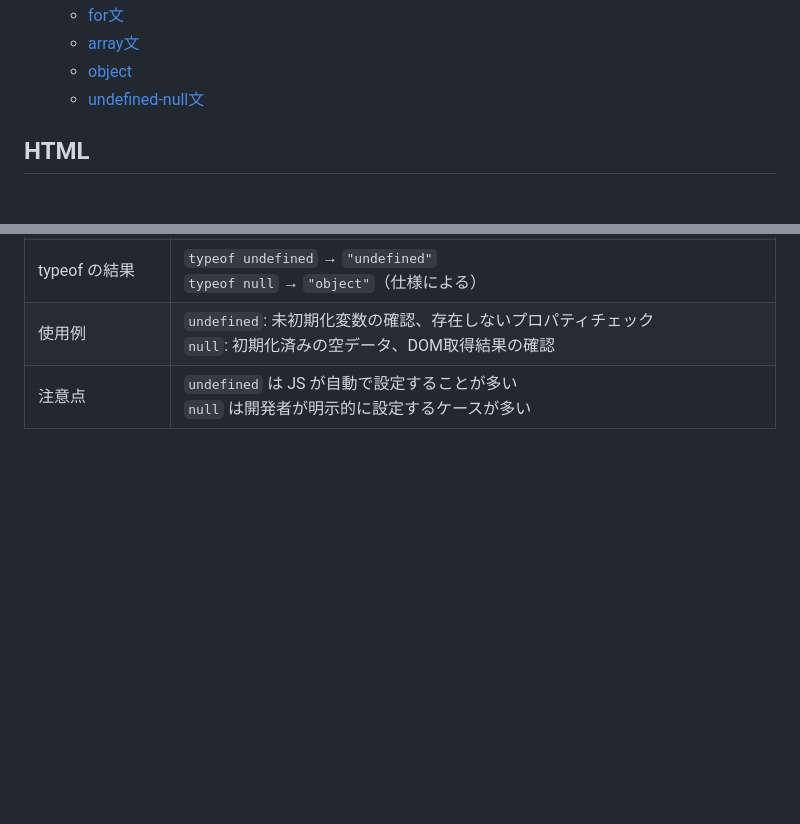
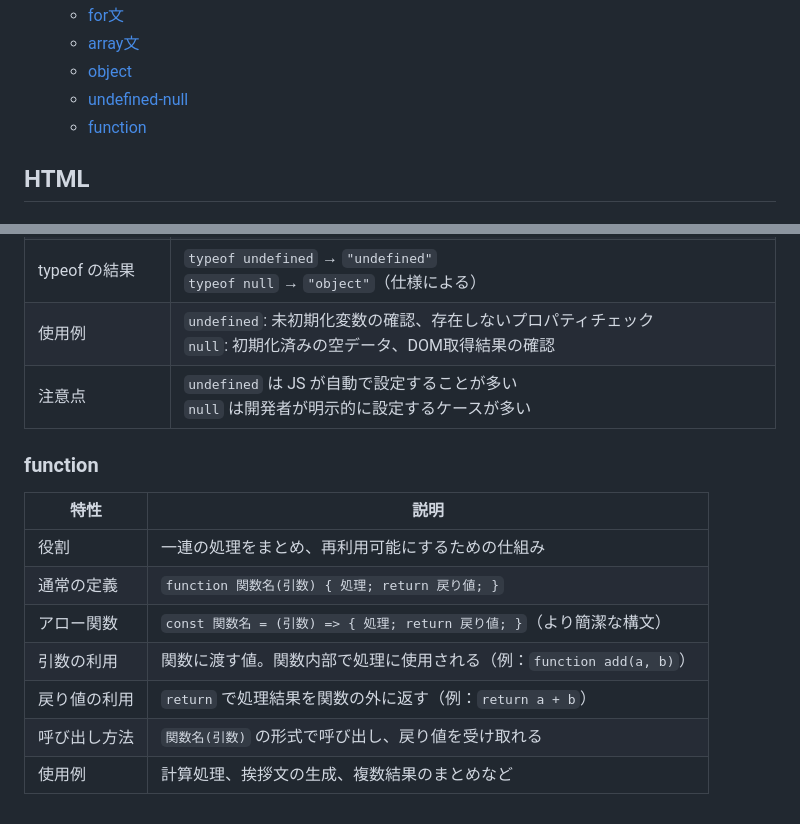
Before and after one commit to miura0405/Academy-Sample-Frontend, a Markdown page: README.md, 2 parts joined by grey strips. GitHub-like rendering; blank space fills up the shorter version.

Commit message:
docs: Add function explanation to README

```diff
--- a/README.md
+++ b/README.md
@@ -18,7 +18,8 @@
     - [for文](#for文)
     - [array文](#array文)
     - [object](#object)
-    - [undefined-null文](#undefined-null文)
+    - [undefined-null](#undefined-null)
+    - [function](#function)
 
 
 ## HTML
@@ -222,3 +222,15 @@
 | typeof の結果 | `typeof undefined` → `"undefined"`<br>`typeof null` → `"object"`（仕様による） |
 | 使用例 | `undefined`: 未初期化変数の確認、存在しないプロパティチェック<br>`null`: 初期化済みの空データ、DOM取得結果の確認 |
 | 注意点 | `undefined` は JS が自動で設定することが多い<br>`null` は開発者が明示的に設定するケースが多い |
+
+### function
+
+| 特性 | 説明 |
+|------|------|
+| 役割 | 一連の処理をまとめ、再利用可能にするための仕組み |
+| 通常の定義 | `function 関数名(引数) { 処理; return 戻り値; }` |
+| アロー関数 | `const 関数名 = (引数) => { 処理; return 戻り値; }`（より簡潔な構文） |
+| 引数の利用 | 関数に渡す値。関数内部で処理に使用される（例：`function add(a, b)`） |
+| 戻り値の利用 | `return` で処理結果を関数の外に返す（例：`return a + b`） |
+| 呼び出し方法 | `関数名(引数)` の形式で呼び出し、戻り値を受け取れる |
+| 使用例 | 計算処理、挨拶文の生成、複数結果のまとめなど |
```
Also changed, not shown: other parts of README.md (+0 -1 lines).
